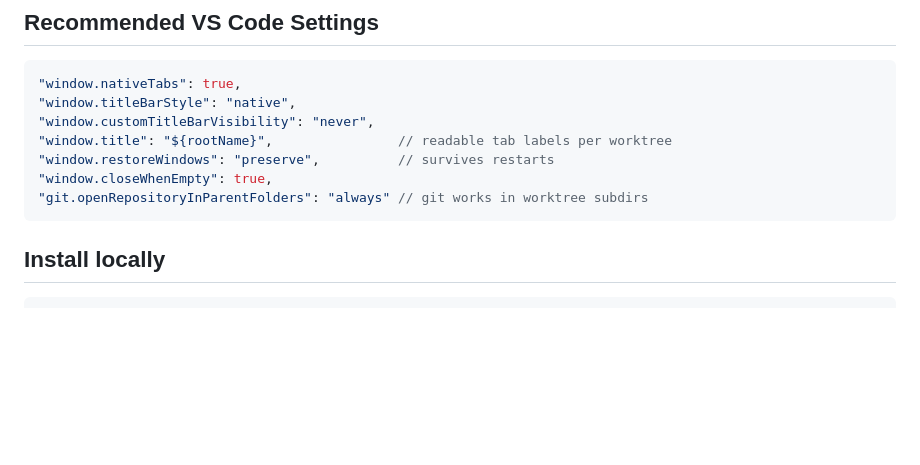
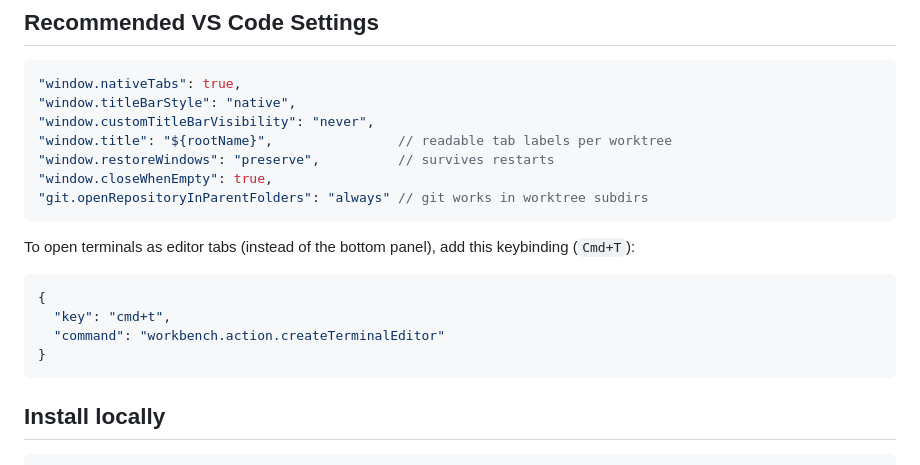
Before and after one commit to vladstudio/forest, a Markdown page: README.md, the part around the change. Drawn GitHub-style; blank space fills up the shorter version.

Commit message:
Add terminal editor keybinding to README

````diff
--- a/README.md
+++ b/README.md
@@ -236,6 +236,15 @@ Switch between trees from the sidebar. All processes keep running in background
 "git.openRepositoryInParentFolders": "always" // git works in worktree subdirs
 ```
 
+To open terminals as editor tabs (instead of the bottom panel), add this keybinding (`Cmd+T`):
+
+```json
+{
+  "key": "cmd+t",
+  "command": "workbench.action.createTerminalEditor"
+}
+```
+
 ## Install locally
 
 ```bash
````
